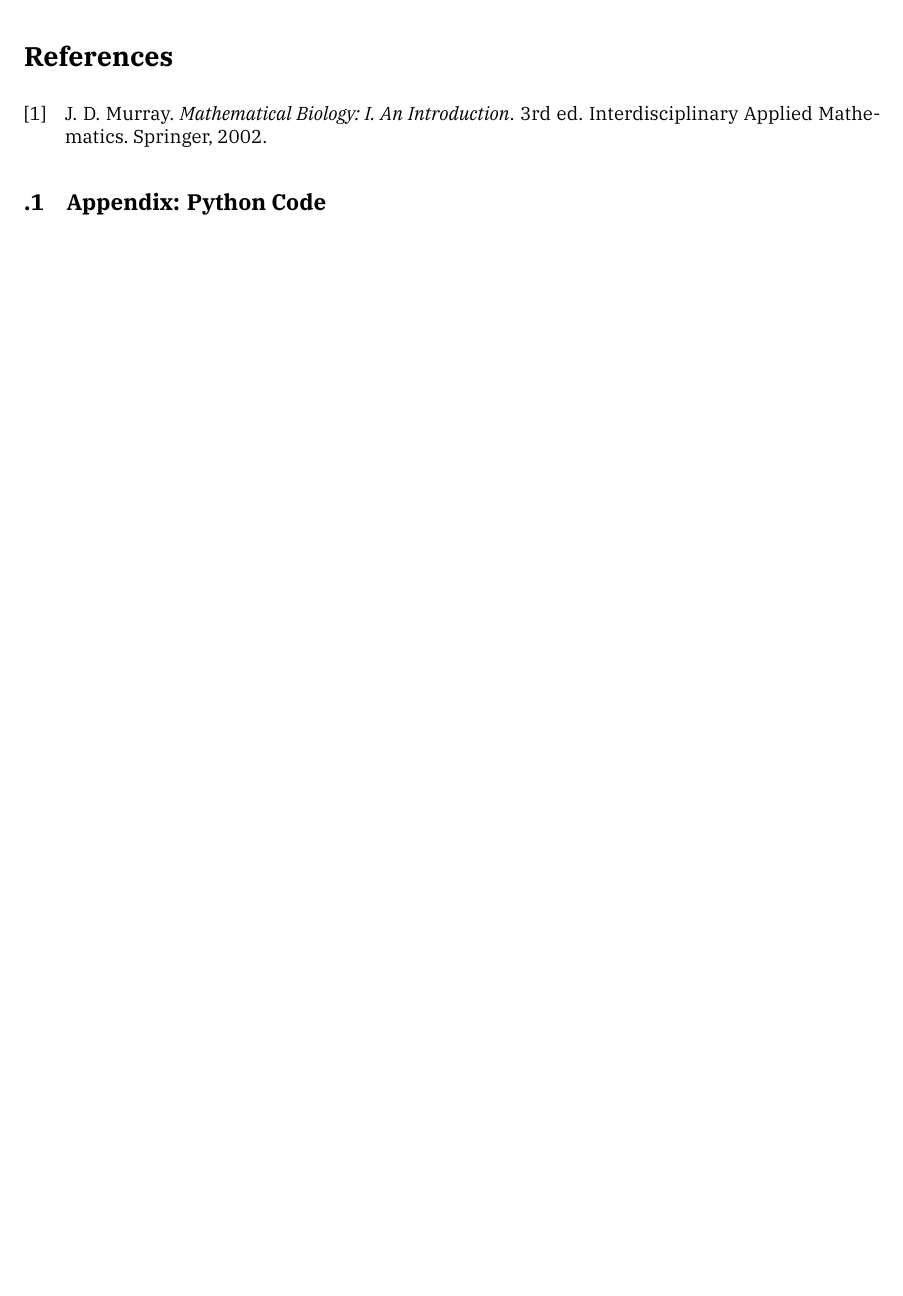
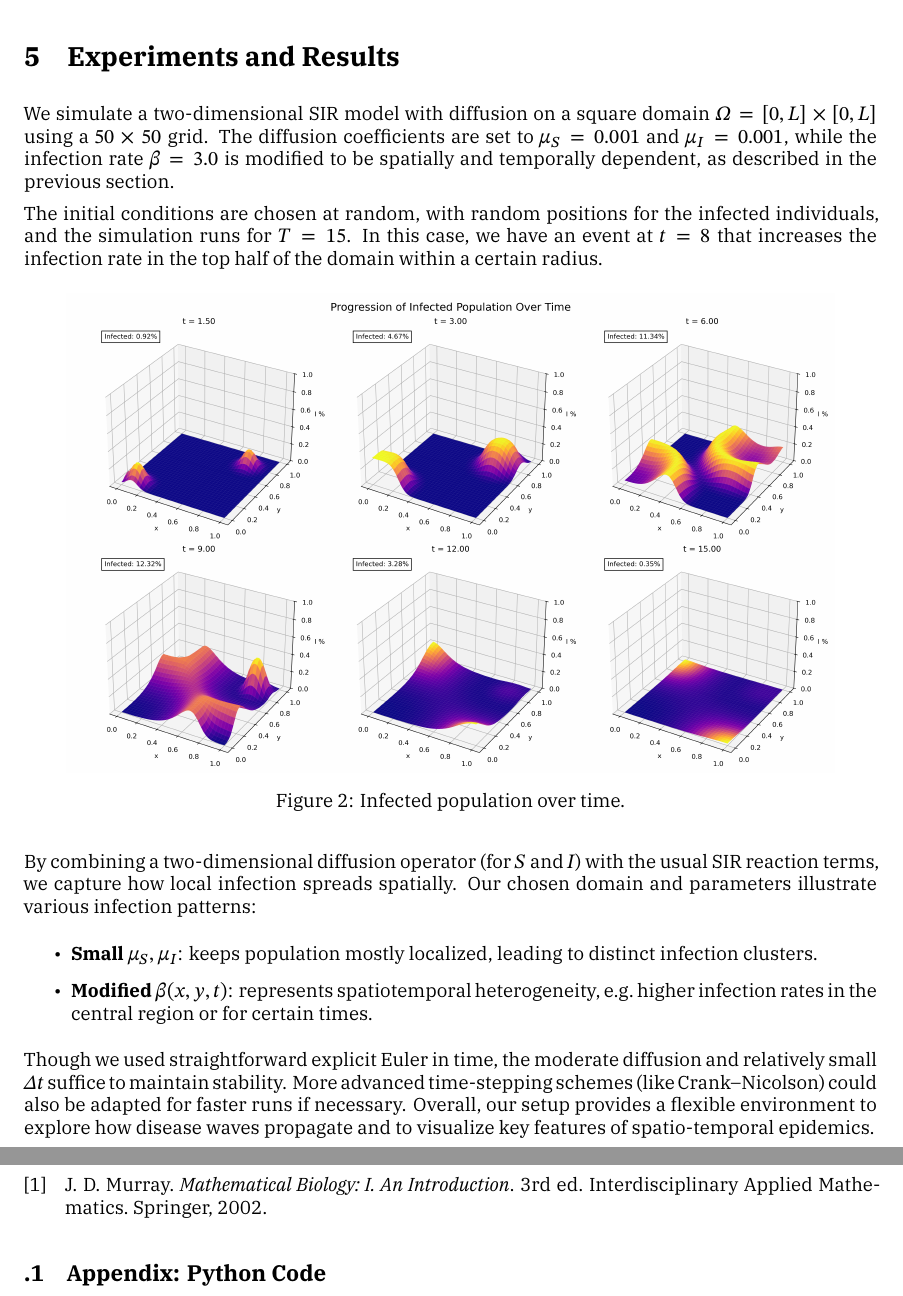
Before and after one commit to TrymSaether/project-1--tma4212-FDM, a LaTeX paper (main.tex, which reads sections/Results.tex): part of page 13 of 13 before the commit and two parts of pages 13 and 14 of 14 after it, the two joined at a grey line, cut at the place of the change, the shorter picture padded with empty space. Compiled offline with XeLaTeX; a missing font is replaced by an installed copy or a similar font.

Commit message:
Add Results section and adjust figure width for clarity in Results.tex

```diff
--- a/sections/Results.tex
+++ b/sections/Results.tex
@@ -8,7 +8,7 @@ In this case, we have an event at \(t=8\) that increases the infection rate in t
 
 \begin{figure}[H]
   \centering
-  \includegraphics[width=0.5\textwidth]{figures/infected_progression.png}
+  \includegraphics[width=0.9\textwidth]{figures/infected_progression.png}
   \caption{Infected population over time.}
   \label{fig:infected_progression}
 \end{figure}
```
Also changed, not shown: main.tex (+1 -0 lines).
